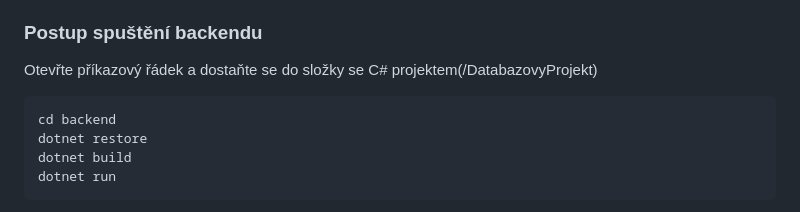
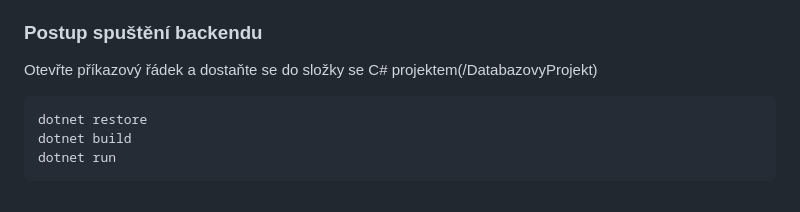
Before and after one commit to L1ghtninged/DatabazovyProjekt, a Markdown page: README.md, the part around one of its changes. Drawn GitHub-style.

````diff
--- a/README.md
+++ b/README.md
@@ -60,7 +60,6 @@ Poté aplikace při běhu pracuje s existující strukturou tabulek.
 Otevřte příkazový řádek a dostaňte se do složky se C# projektem(/DatabazovyProjekt)
 
 ```bash
-cd backend
 dotnet restore
 dotnet build
 dotnet run
````
Also changed, not shown: other parts of README.md (+1 -1 lines).
